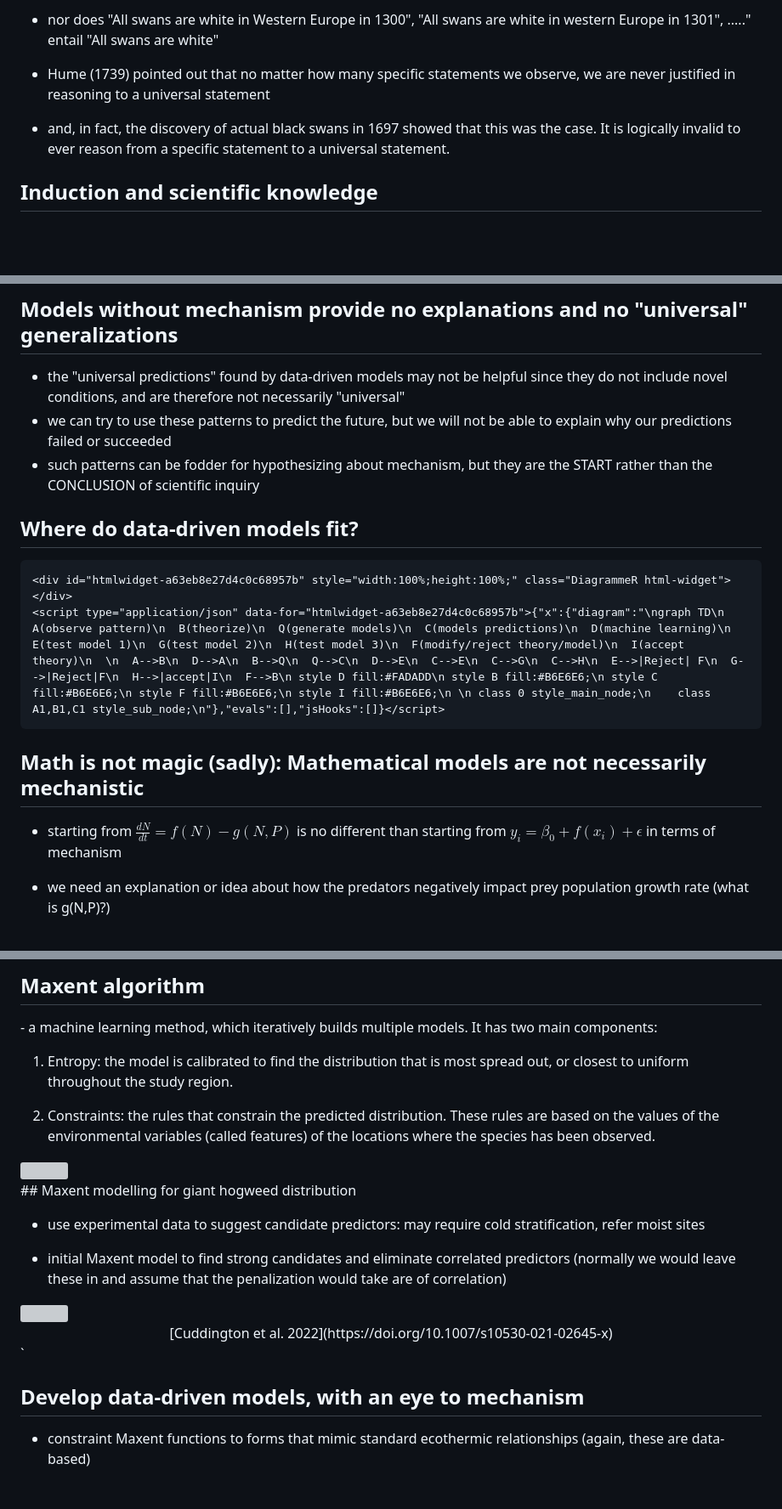
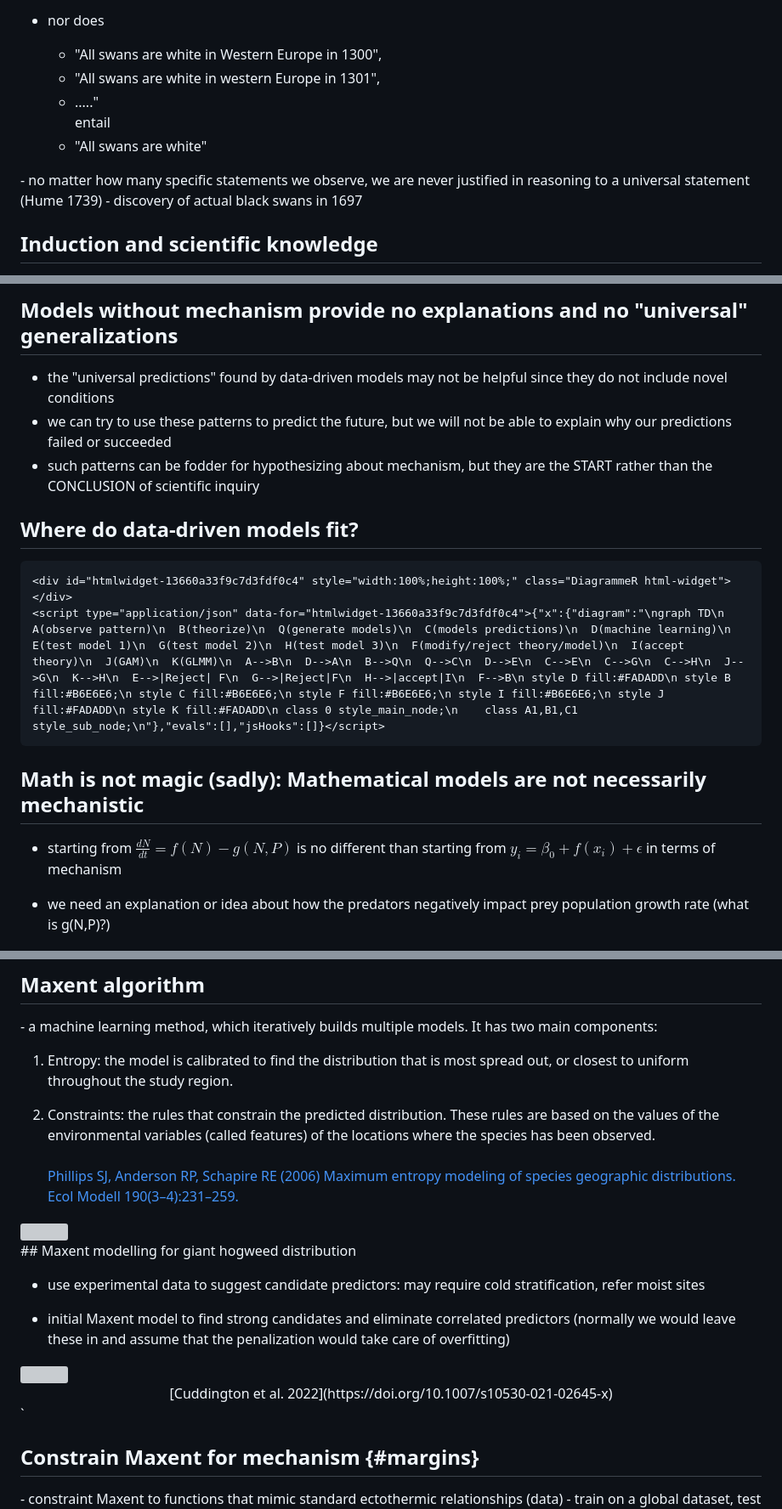
Before and after one commit to kcudding/ecotheory.github.io, a Markdown page: theorydata/datatheory.md, 3 parts joined by grey strips. Shown: that part at 85% size. Rendered like a GitHub page; blank space fills up the shorter version; grey boxes are pictures that could not be loaded.

````diff
--- a/theorydata/datatheory.md
+++ b/theorydata/datatheory.md
@@ -287,8 +299,13 @@ while we attempt to make do without it, both of these functions require mechanis
 
-- nor does "All swans are white in Western Europe in 1300", "All swans are white in western Europe in 1301", ....." entail "All swans are white"
-
-- Hume (1739) pointed out that no matter how many specific statements we observe, we are never justified in reasoning to a universal statement
-- and, in fact, the discovery of actual black swans in 1697 showed that this was the case. It is logically invalid to ever reason from a specific statement to a universal statement.
+- nor does
+    - "All swans are white in Western Europe in 1300",
+    - "All swans are white in western Europe in 1301",
+    - ....." <br/>
+entail
+    - "All swans are white"
+</font>
+- no matter how many specific statements we observe, we are never justified in reasoning to a universal statement (Hume 1739)
+- discovery of actual black swans in 1697
 
 ## Induction and scientific knowledge
 
@@ -304,7 +321,7 @@ while we attempt to make do without it, both of these functions require mechanis
 
 
 ## Models without mechanism provide no explanations and no "universal" generalizations
-- the "universal predictions" found by data-driven models may not be helpful since they do not include novel conditions, and are therefore not necessarily "universal"
+- the "universal predictions" found by data-driven models may not be helpful since they do not include novel conditions
 - we can try to use these patterns to predict the future, but we will not be able to explain why our predictions failed or succeeded
 - such patterns can be fodder for hypothesizing about mechanism, but they are the START rather than the CONCLUSION of scientific inquiry
 
@@ -312,12 +329,12 @@ while we attempt to make do without it, both of these functions require mechanis
 
 
 ```{=html}
-<div id="htmlwidget-a63eb8e27d4c0c68957b" style="width:100%;height:100%;" class="DiagrammeR html-widget"></div>
-<script type="application/json" data-for="htmlwidget-a63eb8e27d4c0c68957b">{"x":{"diagram":"\ngraph TD\n  A(observe pattern)\n  B(theorize)\n  Q(generate models)\n  C(models predictions)\n  D(machine learning)\n  E(test model 1)\n  G(test model 2)\n  H(test model 3)\n  F(modify/reject theory/model)\n  I(accept theory)\n  \n  A-->B\n  D-->A\n  B-->Q\n  Q-->C\n  D-->E\n  C-->E\n  C-->G\n  C-->H\n  E-->|Reject| F\n  G-->|Reject|F\n  H-->|accept|I\n  F-->B\n style D fill:#FADADD\n style B fill:#B6E6E6;\n style C fill:#B6E6E6;\n style F fill:#B6E6E6;\n style I fill:#B6E6E6;\n \n class 0 style_main_node;\n    class A1,B1,C1 style_sub_node;\n"},"evals":[],"jsHooks":[]}</script>
+<div id="htmlwidget-13660a33f9c7d3fdf0c4" style="width:100%;height:100%;" class="DiagrammeR html-widget"></div>
+<script type="application/json" data-for="htmlwidget-13660a33f9c7d3fdf0c4">{"x":{"diagram":"\ngraph TD\n  A(observe pattern)\n  B(theorize)\n  Q(generate models)\n  C(models predictions)\n  D(machine learning)\n  E(test model 1)\n  G(test model 2)\n  H(test model 3)\n  F(modify/reject theory/model)\n  I(accept theory)\n  J(GAM)\n  K(GLMM)\n  A-->B\n  D-->A\n  B-->Q\n  Q-->C\n  D-->E\n  C-->E\n  C-->G\n  C-->H\n  J-->G\n  K-->H\n  E-->|Reject| F\n  G-->|Reject|F\n  H-->|accept|I\n  F-->B\n style D fill:#FADADD\n style B fill:#B6E6E6;\n style C fill:#B6E6E6;\n style F fill:#B6E6E6;\n style I fill:#B6E6E6;\n style J fill:#FADADD\n style K fill:#FADADD\n class 0 style_main_node;\n    class A1,B1,C1 style_sub_node;\n"},"evals":[],"jsHooks":[]}</script>
 ```
 ## Math is not magic (sadly): Mathematical models are not necessarily mechanistic
 
-- starting from <font size="4">$\frac{dN}{dt}=f(N)-g(N,P)$</font> is no different than starting from <font size="4">$y_i=\beta_0 + f(x_i)+\epsilon$</font> in terms of mechanism
+- starting from <font size="5">$\frac{dN}{dt}=f(N)-g(N,P)$</font> is no different than starting from <font size="5">$y_i=\beta_0 + f(x_i)+\epsilon$</font> in terms of mechanism
 
 - we need an explanation or idea about how the predators negatively impact prey population growth rate (what is g(N,P)?)
 
@@ -561,7 +592,7 @@ In the lab (burrowing nematodes and E.coli), we do find a positive impact of pre
 1. Entropy: the model is calibrated to find the distribution that is most spread out, or closest to uniform throughout the study region.
 
 2. Constraints: the rules that constrain the predicted distribution. These rules are based on the values of the environmental variables (called features) of the locations where the species has been observed.
-
+<br/><br/><font size="4">[Phillips SJ, Anderson RP, Schapire RE (2006) Maximum entropy modeling of species geographic distributions. Ecol Modell 190(3–4):231–259.]( https://doi-org.proxy.lib.uwaterloo.ca/10.1016/j.ecolmodel.2005.03.026)</font>
 </div>
 <div style="float: right; width: 20%;">
 
@@ -572,11 +603,13 @@ In the lab (burrowing nematodes and E.coli), we do find a positive impact of pre
 
 - use experimental data to suggest candidate predictors: may require cold stratification, refer moist sites
 
-- initial Maxent model to find strong candidates and eliminate correlated predictors (normally we would leave these in and assume that the penalization would take are of correlation)
+- initial Maxent model to find strong candidates and eliminate correlated predictors (normally we would leave these in and assume that the penalization would take care of overfitting)
 
 <img src="tblehogweed.png" width="100%" style="display: block; margin: auto;" />
 <font size="2"><div align="center">[Cuddington et al. 2022](https://doi.org/10.1007/s10530-021-02645-x)</div></font>`
 
-## Develop data-driven models, with an eye to mechanism
-- constraint Maxent functions to forms that mimic standard ecothermic relationships (again, these are data-based)
+## Constrain Maxent for mechanism {#margins}
+
+<div style="float: left; width: 60%">
+- constraint Maxent to functions that mimic standard ectothermic relationships (data)
 - train on a global dataset, test in inside and outside of training data range
````
Also changed, not shown: other parts of theorydata/datatheory.md (+96 -54 lines), theorydata/thermal.jpg (added), 1 other file.
